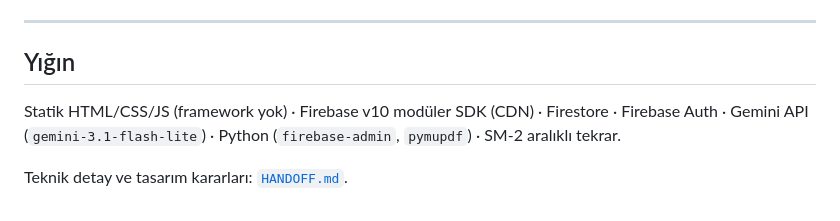
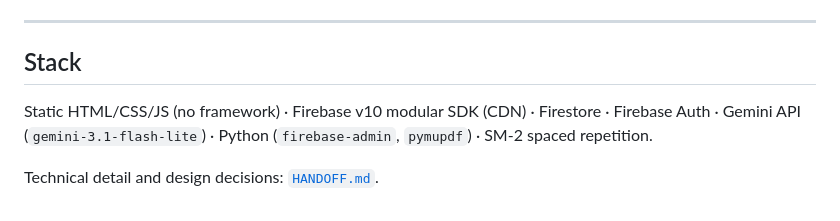
Before and after one commit to ernem22/restudy, a Markdown page: README.md, the part around one of its changes. Rendered like a GitHub page.

```diff
--- a/README.md
+++ b/README.md
@@ -93,10 +96,10 @@ Yayın: `https://<kullanıcı>.github.io/restudy/`
 
 ---
 
-## Yığın
+## Stack
 
-Statik HTML/CSS/JS (framework yok) · Firebase v10 modüler SDK (CDN) ·
+Static HTML/CSS/JS (no framework) · Firebase v10 modular SDK (CDN) ·
 Firestore · Firebase Auth · Gemini API (`gemini-3.1-flash-lite`) ·
-Python (`firebase-admin`, `pymupdf`) · SM-2 aralıklı tekrar.
+Python (`firebase-admin`, `pymupdf`) · SM-2 spaced repetition.
 
-Teknik detay ve tasarım kararları: [`HANDOFF.md`](HANDOFF.md).
+Technical detail and design decisions: [`HANDOFF.md`](HANDOFF.md).
```
Also changed, not shown: other parts of README.md (+43 -40 lines).
